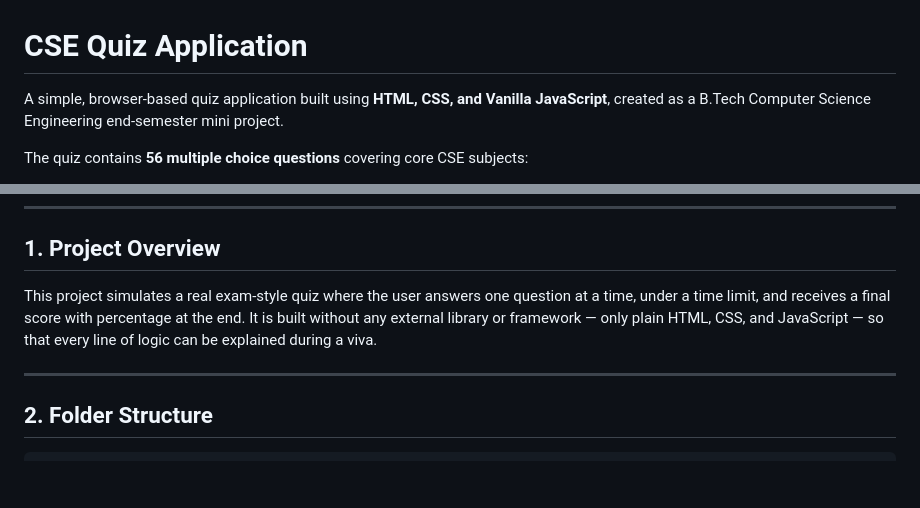
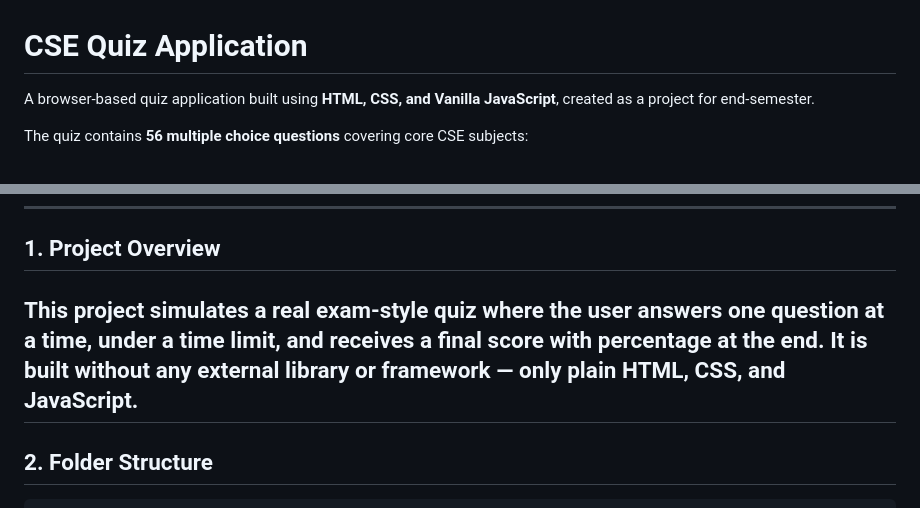
Before and after one commit to shreyansh-singh-097/Quiz_app, a Markdown page: README.md, 2 parts joined by grey strips. Drawn GitHub-style; blank space fills up the shorter version.

```diff
--- a/README.md
+++ b/README.md
@@ -1,6 +1,6 @@
 # CSE Quiz Application
 
-A simple, browser-based quiz application built using **HTML, CSS, and Vanilla JavaScript**, created as a B.Tech Computer Science Engineering end-semester mini project.
+A browser-based quiz application built using **HTML, CSS, and Vanilla JavaScript**, created as a project for end-semester.
 
 The quiz contains **56 multiple choice questions** covering core CSE subjects:
 - C Programming
@@ -15,8 +15,7 @@ The quiz contains **56 multiple choice questions** covering core CSE subjects:
 
 ## 1. Project Overview
 
-This project simulates a real exam-style quiz where the user answers one question at a time, under a time limit, and receives a final score with percentage at the end. It is built without any external library or framework — only plain HTML, CSS, and JavaScript — so that every line of logic can be explained during a viva.
-
+This project simulates a real exam-style quiz where the user answers one question at a time, under a time limit, and receives a final score with percentage at the end. It is built without any external library or framework — only plain HTML, CSS, and JavaScript.
 ---
 
 ## 2. Folder Structure
```
